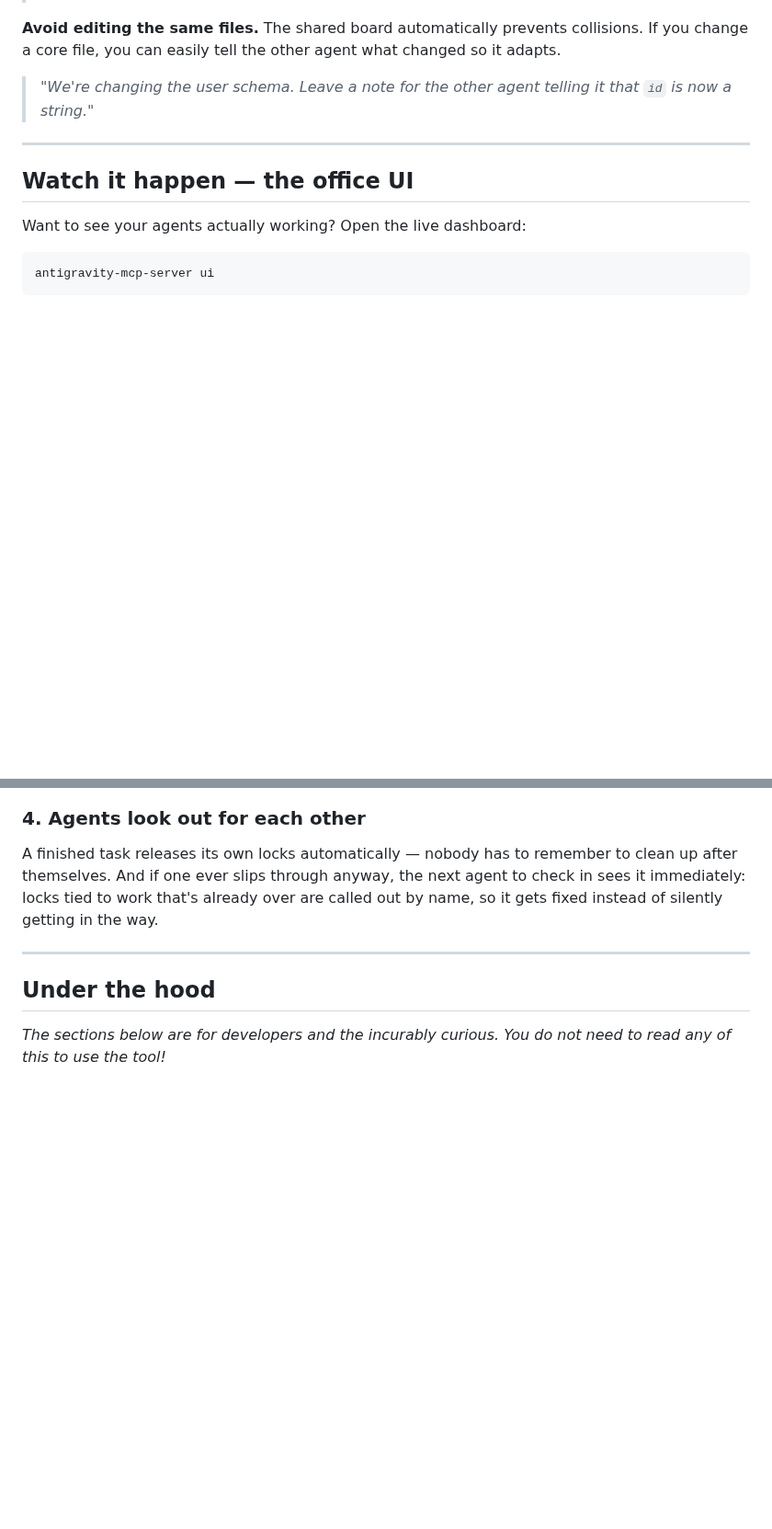
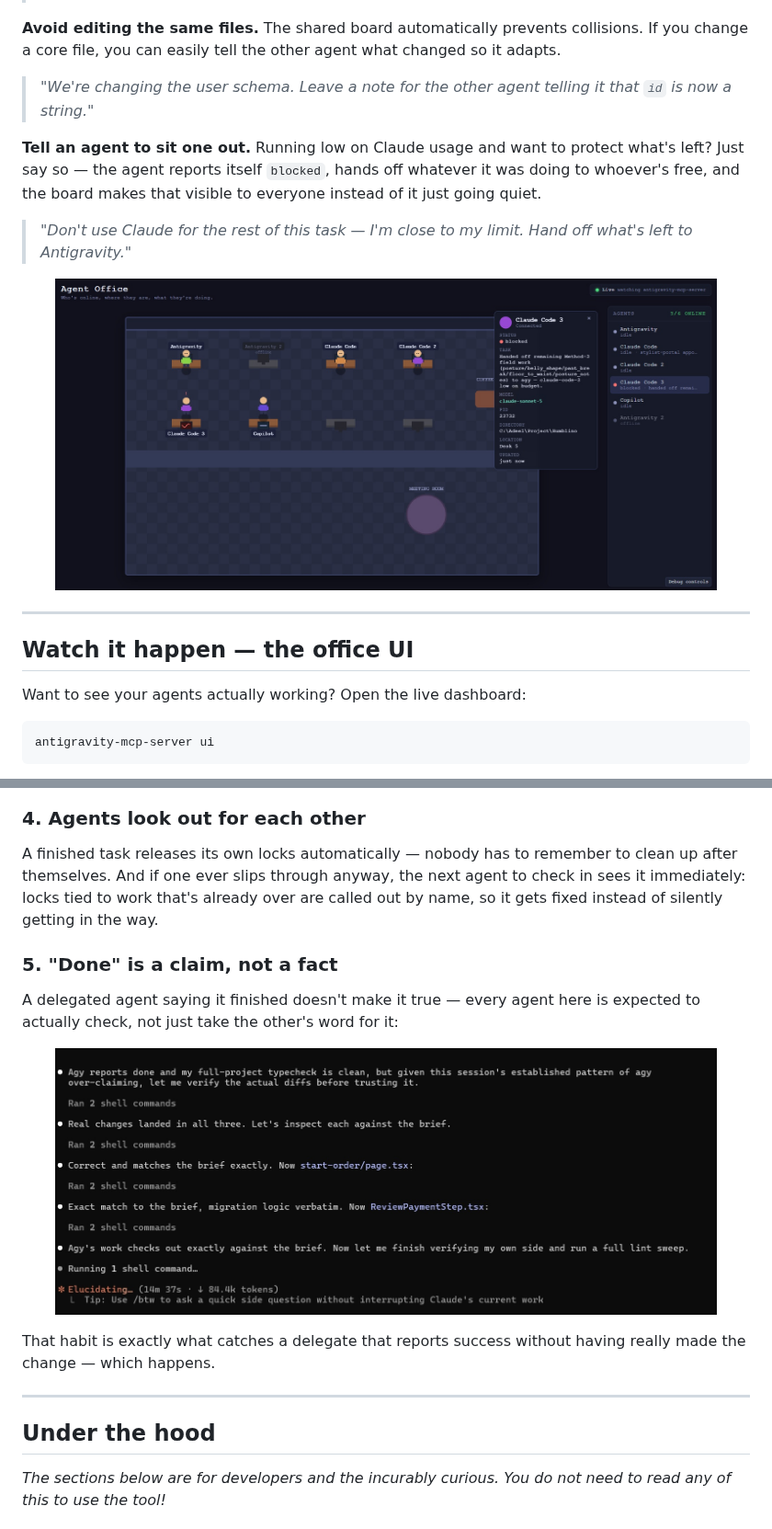
Before and after one commit to adeelali4/antigravity-mcp, a Markdown page: README.md, 2 parts joined by grey strips. Shown at 92% size. Rendered like a GitHub page; pictures changed too: docs/images/office-blocked-status.jpg (added), docs/images/verify-before-trust.jpg (added); blank space fills up the shorter version.

```diff
--- a/README.md
+++ b/README.md
@@ -114,6 +114,12 @@ You can delegate anything—not just UI work. Let another agent handle docs, ref
 The shared board automatically prevents collisions. If you change a core file, you can easily tell the other agent what changed so it adapts.
 > *"We're changing the user schema. Leave a note for the other agent telling it that `id` is now a string."*
 
+**Tell an agent to sit one out.**
+Running low on Claude usage and want to protect what's left? Just say so — the agent reports itself `blocked`, hands off whatever it was doing to whoever's free, and the board makes that visible to everyone instead of it just going quiet.
+> *"Don't use Claude for the rest of this task — I'm close to my limit. Hand off what's left to Antigravity."*
+
+<p align="center"><img src="docs/images/office-blocked-status.jpg" alt="An agent marked blocked, having handed off its remaining work" width="720"></p>
+
 ---
 
 ## Watch it happen — the office UI
@@ -150,6 +166,13 @@ Each agent checks what the other is doing before it starts, so it always picks w
 
 ### 4. Agents look out for each other
 A finished task releases its own locks automatically — nobody has to remember to clean up after themselves. And if one ever slips through anyway, the next agent to check in sees it immediately: locks tied to work that's already over are called out by name, so it gets fixed instead of silently getting in the way.
+
+### 5. "Done" is a claim, not a fact
+A delegated agent saying it finished doesn't make it true — every agent here is expected to actually check, not just take the other's word for it:
+
+<p align="center"><img src="docs/images/verify-before-trust.jpg" alt="An agent verifying a delegated task's actual diff before trusting its 'done' report" width="720"></p>
+
+That habit is exactly what catches a delegate that reports success without having really made the change — which happens.
 
 ---
 
```
Also changed, not shown: other parts of README.md (+10 -0 lines), docs/images/office-detail.jpg (added), docs/images/office-overview.jpg (added), docs/images/office-with-copilot.jpg (added), 2 other files.
